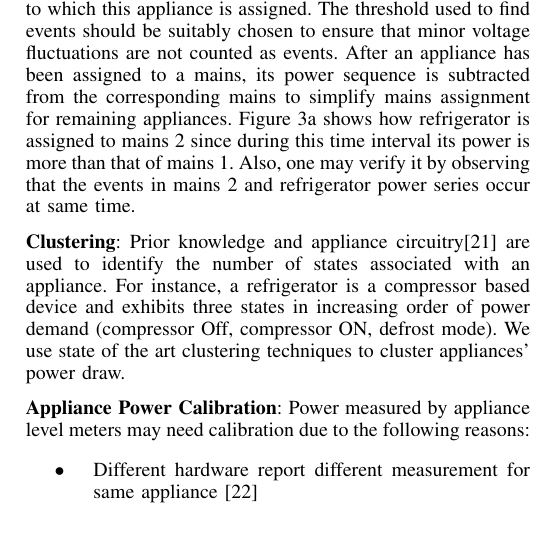
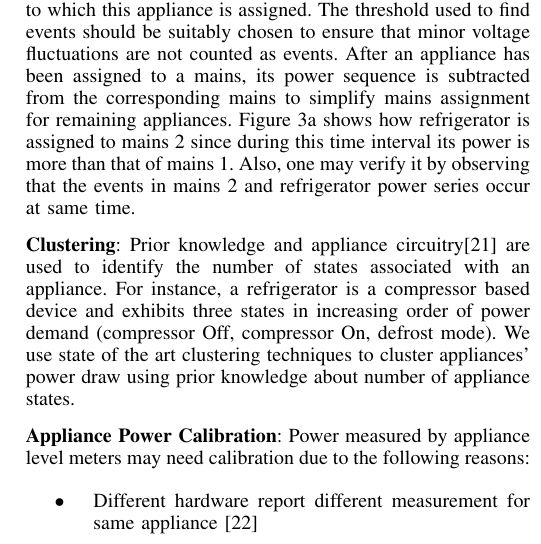
Before and after one commit to nipunbatra/nilm, a LaTeX paper (paper/icmla.tex): part of one column of page 4 of 7, cut so that both start at the same text. Compiled offline with pdfLaTeX.

Commit message:
Completed Clustering section (without figure)

```diff
--- a/paper/icmla.tex
+++ b/paper/icmla.tex
@@ -310,7 +310,7 @@ This step aims to identify the mapping ($Mapping[n]$) between appliances and mai
     \label{fig:assignment}
 \end{figure}
 
-\noindent\textbf{Clustering}: Prior knowledge and appliance circuitry\cite{ting2005} are used to identify the number of states associated with an appliance. For instance, a refrigerator is a compressor based device and exhibits three states in increasing order of power demand (compressor Off, compressor ON, defrost mode). We use state of the art clustering techniques to cluster appliances' power draw.
+\noindent\textbf{Clustering}: Prior knowledge and appliance circuitry\cite{ting2005} are used to identify the number of states associated with an appliance. For instance, a refrigerator is a compressor based device and exhibits three states in increasing order of power demand (compressor Off, compressor On, defrost mode). We use state of the art clustering techniques to cluster appliances' power draw using prior knowledge about number of appliance states.
 
 \noindent\textbf{Appliance Power Calibration}:
 Power measured by appliance level meters may need calibration due to the following reasons:
```
Also changed, not shown: paper/icmla.pdf.
